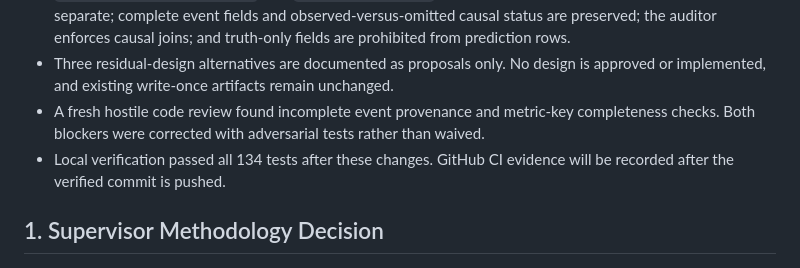
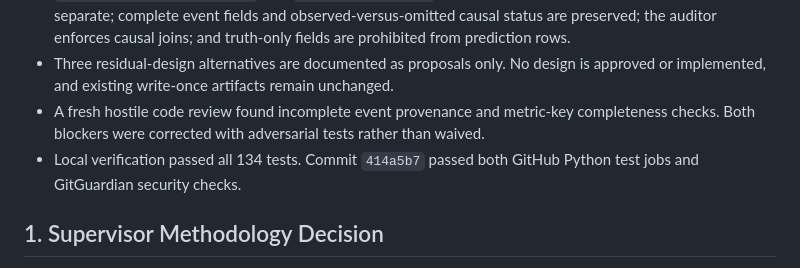
Before and after one commit to ibrahimify/MyHR, a Markdown page: docs/TDK_AUTONOMOUS_RESEARCH_ROADMAP.md, the part around the change. Rendered like a GitHub page.

Commit message:
Record TDK verification evidence

```diff
--- a/docs/TDK_AUTONOMOUS_RESEARCH_ROADMAP.md
+++ b/docs/TDK_AUTONOMOUS_RESEARCH_ROADMAP.md
@@ -22,7 +22,7 @@ Completed evidence is summarized in `TDK_METHODOLOGY_REVIEW_2026-10-16.md`, `TDK
 - Future independent development artifacts write normalized `record_truth.csv`, `administrative_events.csv`, and `policy_epochs.csv` sidecars. Nominal and realized mechanisms remain separate; complete event fields and observed-versus-omitted causal status are preserved; the auditor enforces causal joins; and truth-only fields are prohibited from prediction rows.
 - Three residual-design alternatives are documented as proposals only. No design is approved or implemented, and existing write-once artifacts remain unchanged.
 - A fresh hostile code review found incomplete event provenance and metric-key completeness checks. Both blockers were corrected with adversarial tests rather than waived.
-- Local verification passed all 134 tests after these changes. GitHub CI evidence will be recorded after the verified commit is pushed.
+- Local verification passed all 134 tests. Commit `414a5b7` passed both GitHub Python test jobs and GitGuardian security checks.
 
 ## 1. Supervisor Methodology Decision
 
```
